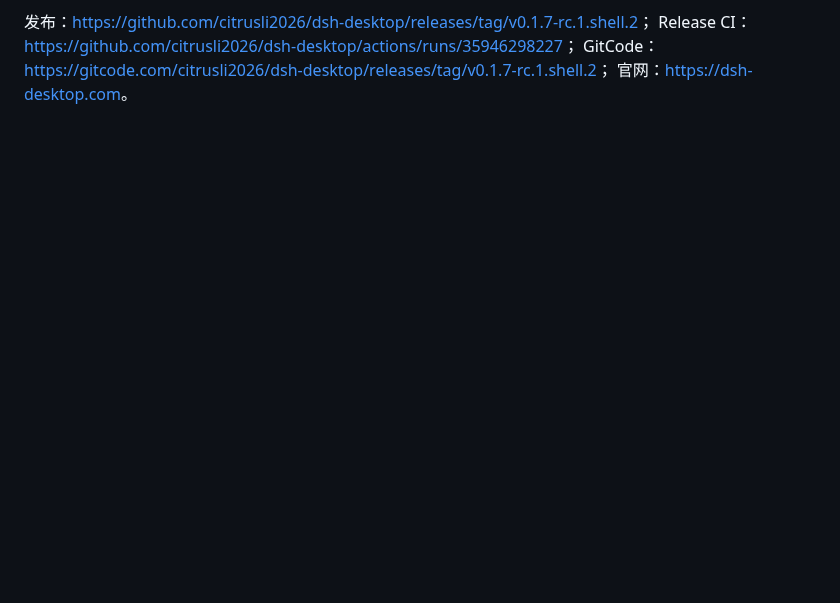
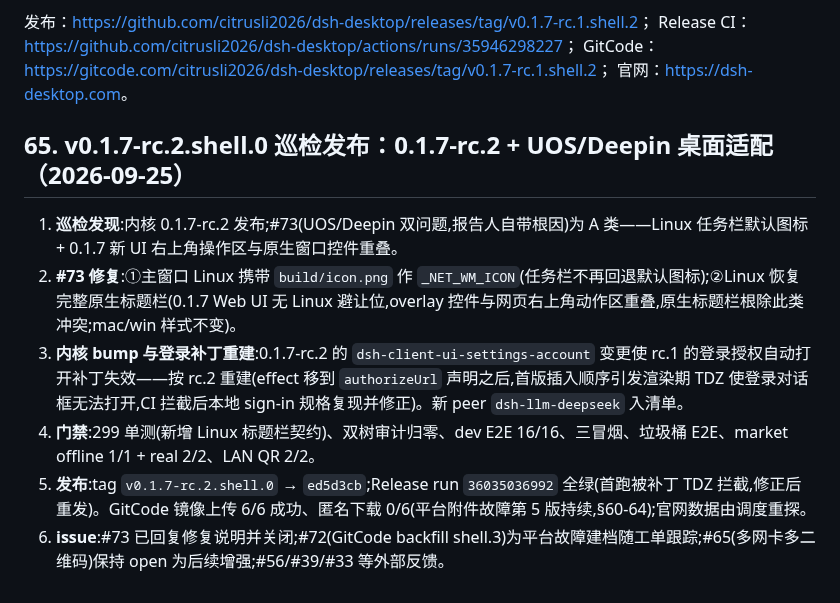
Before and after one commit to citrusli2026/dsh-desktop, a Markdown page: HANDOFF.md, the part around the change. GitHub-like rendering; blank space fills up the shorter version.

Commit message:
docs: record v0.1.7-rc.2.shell.0 release and #73 desktop adaptation (HANDOFF §65)

```diff
--- a/HANDOFF.md
+++ b/HANDOFF.md
@@ -1760,3 +1760,12 @@ CI 三跑三种新表现,未收敛,按"宁停不发"中止本版:①升级冒烟
 Release CI：<https://github.com/citrusli2026/dsh-desktop/actions/runs/35946298227>；
 GitCode：<https://gitcode.com/citrusli2026/dsh-desktop/releases/tag/v0.1.7-rc.1.shell.2>；
 官网：<https://dsh-desktop.com>。
+
+## 65. v0.1.7-rc.2.shell.0 巡检发布：0.1.7-rc.2 + UOS/Deepin 桌面适配（2026-09-25）
+
+1. **巡检发现**:内核 0.1.7-rc.2 发布;#73(UOS/Deepin 双问题,报告人自带根因)为 A 类——Linux 任务栏默认图标 + 0.1.7 新 UI 右上角操作区与原生窗口控件重叠。
+2. **#73 修复**:①主窗口 Linux 携带 `build/icon.png` 作 `_NET_WM_ICON`(任务栏不再回退默认图标);②Linux 恢复完整原生标题栏(0.1.7 Web UI 无 Linux 避让位,overlay 控件与网页右上角动作区重叠,原生标题栏根除此类冲突;mac/win 样式不变)。
+3. **内核 bump 与登录补丁重建**:0.1.7-rc.2 的 `dsh-client-ui-settings-account` 变更使 rc.1 的登录授权自动打开补丁失效——按 rc.2 重建(effect 移到 `authorizeUrl` 声明之后,首版插入顺序引发渲染期 TDZ 使登录对话框无法打开,CI 拦截后本地 sign-in 规格复现并修正)。新 peer `dsh-llm-deepseek` 入清单。
+4. **门禁**:299 单测(新增 Linux 标题栏契约)、双树审计归零、dev E2E 16/16、三冒烟、垃圾桶 E2E、market offline 1/1 + real 2/2、LAN QR 2/2。
+5. **发布**:tag `v0.1.7-rc.2.shell.0` → `ed5d3cb`;Release run `36035036992` 全绿(首跑被补丁 TDZ 拦截,修正后重发)。GitCode 镜像上传 6/6 成功、匿名下载 0/6(平台附件故障第 5 版持续,§60-64);官网数据由调度重探。
+6. **issue**:#73 已回复修复说明并关闭;#72(GitCode backfill shell.3)为平台故障建档随工单跟踪;#65(多网卡多二维码)保持 open 为后续增强;#56/#39/#33 等外部反馈。
```
